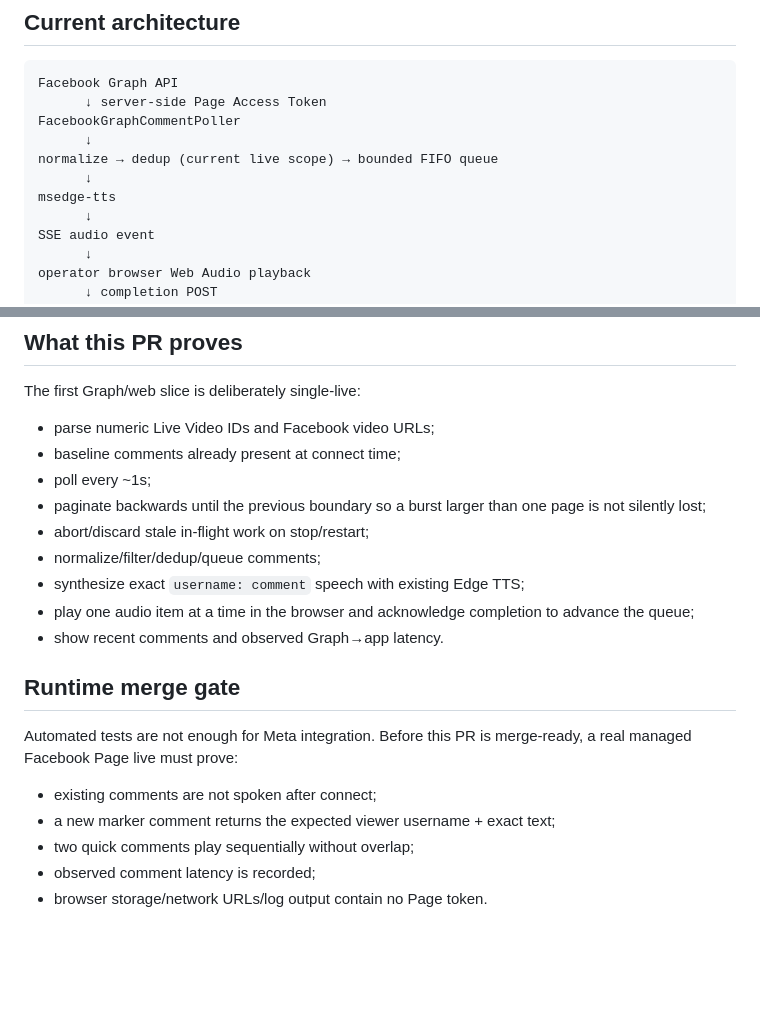
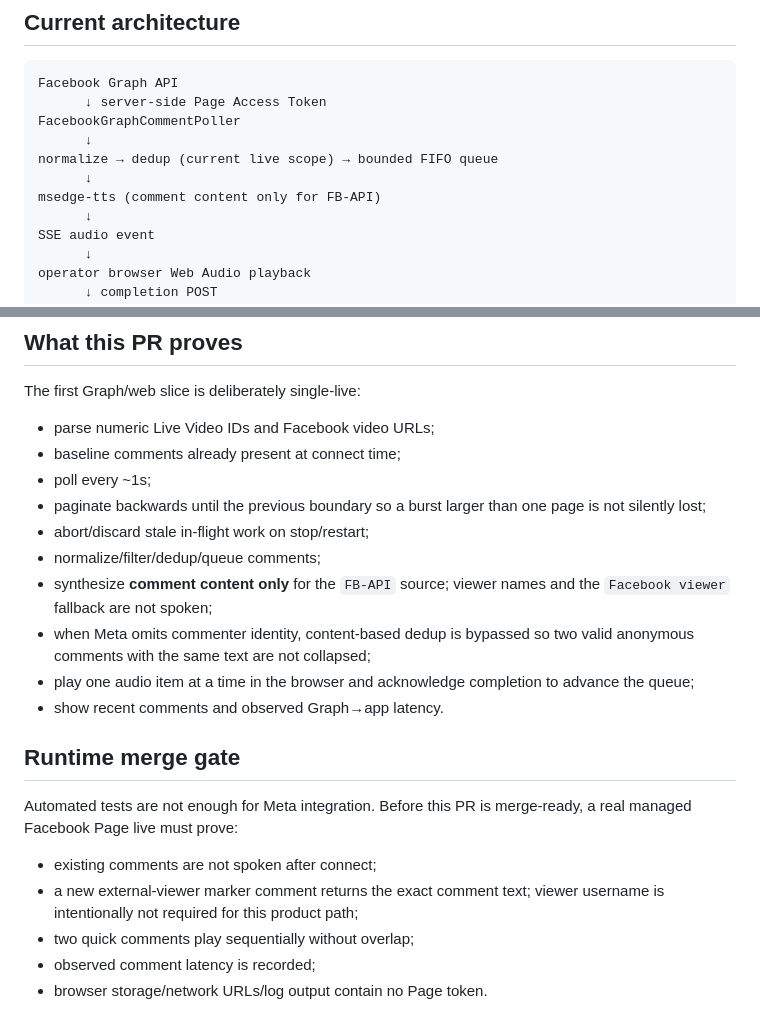
Before and after one commit to nguyentuanson27-netizen/-c-cmt-live, a Markdown page: README.md, 2 parts joined by grey strips. GitHub-like rendering; blank space fills up the shorter version.

Commit message:
docs: define comment-only Graph speech

```diff
--- a/README.md
+++ b/README.md
@@ -13,7 +13,7 @@ FacebookGraphCommentPoller
       ↓
 normalize → dedup (current live scope) → bounded FIFO queue
       ↓
-msedge-tts
+msedge-tts (comment content only for FB-API)
       ↓
 SSE audio event
       ↓
@@ -87,7 +87,8 @@ The first Graph/web slice is deliberately single-live:
 - paginate backwards until the previous boundary so a burst larger than one page is not silently lost;
 - abort/discard stale in-flight work on stop/restart;
 - normalize/filter/dedup/queue comments;
-- synthesize exact `username: comment` speech with existing Edge TTS;
+- synthesize **comment content only** for the `FB-API` source; viewer names and the `Facebook viewer` fallback are not spoken;
+- when Meta omits commenter identity, content-based dedup is bypassed so two valid anonymous comments with the same text are not collapsed;
 - play one audio item at a time in the browser and acknowledge completion to advance the queue;
 - show recent comments and observed Graph→app latency.
 
@@ -95,7 +96,7 @@ The first Graph/web slice is deliberately single-live:
 
 Automated tests are not enough for Meta integration. Before this PR is merge-ready, a real managed Facebook Page live must prove:
 - existing comments are not spoken after connect;
-- a new marker comment returns the expected viewer username + exact text;
+- a new external-viewer marker comment returns the exact comment text; viewer username is intentionally not required for this product path;
 - two quick comments play sequentially without overlap;
 - observed comment latency is recorded;
 - browser storage/network URLs/log output contain no Page token.
```
